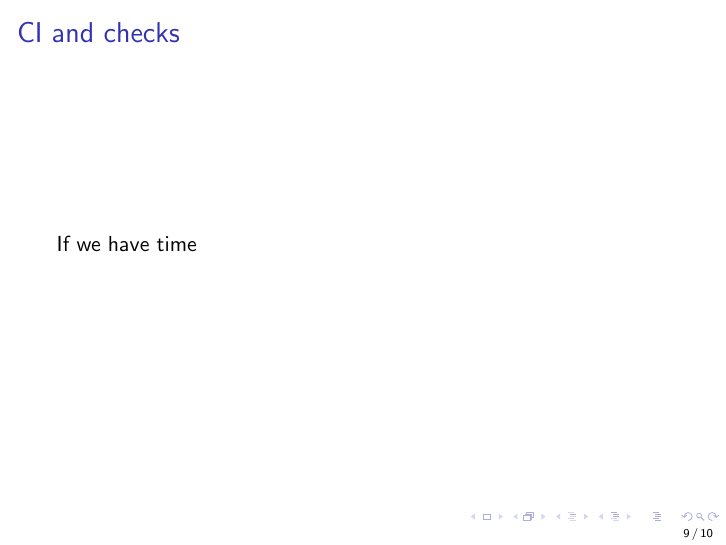
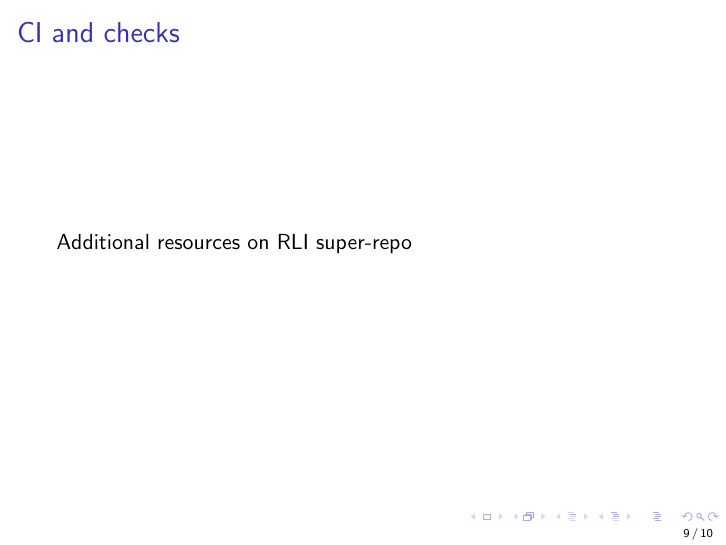
Before and after one commit to rl-institut/workshop, LaTeX slides (git-workflow/presentation/presentation_github_workflow.tex): page 9 of 10. Compiled offline with pdfLaTeX; a LaTeX package or settings file that is missing is left out.

Commit message:
Add super-repo reference to .tex presentation

```diff
--- a/git-workflow/presentation/presentation_github_workflow.tex
+++ b/git-workflow/presentation/presentation_github_workflow.tex
@@ -106,7 +106,9 @@ Make thoughful commits
 \end{frame}
 
 \begin{frame}{CI and checks}
-If we have time
+
+Additional resources on \href{https://github.com/rl-institut/super-repo}{RLI super-repo}
+
 \end{frame}
 
 \begin{frame}{Merging the PR}
```
